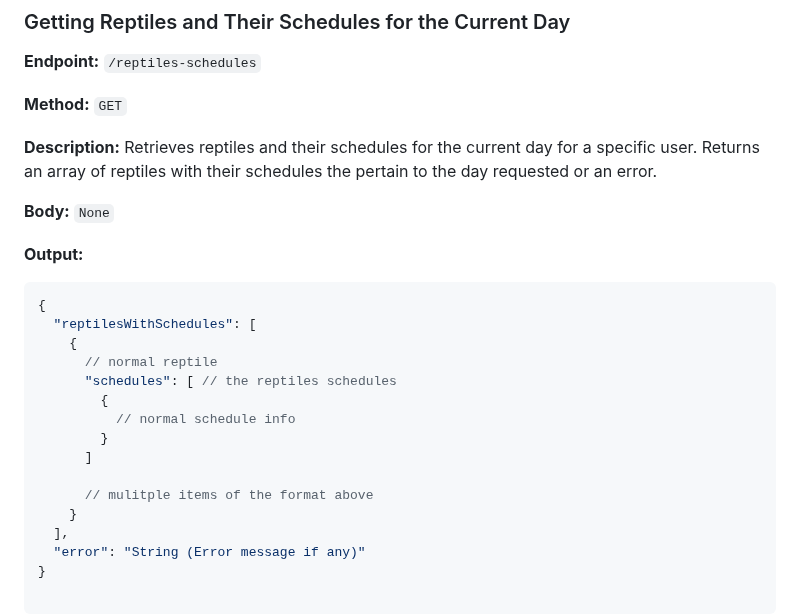
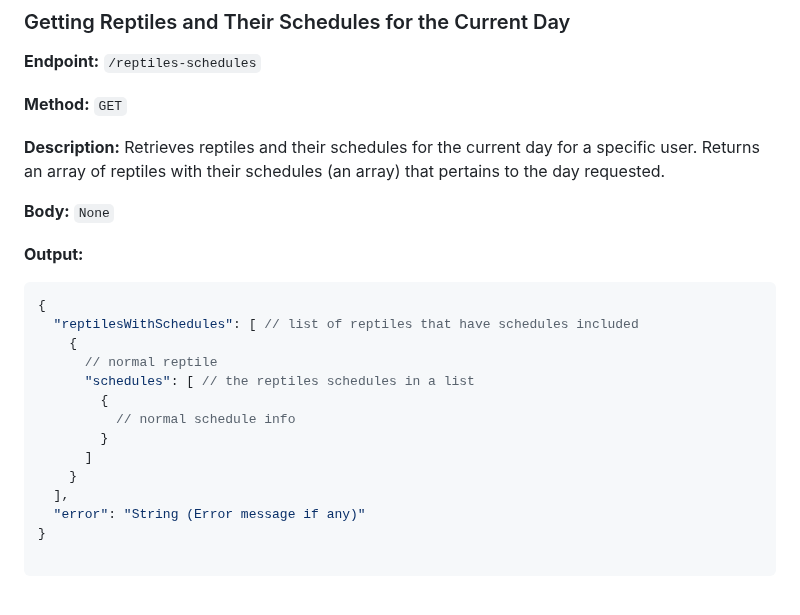
Before and after one commit to TannerHelms/Reptile-Tracker, a Markdown page: server/controllers/README.md, the part around the change. Rendered like a GitHub page; blank space fills up the shorter version.

Commit message:
updating controller readme

````diff
--- a/server/controllers/README.md
+++ b/server/controllers/README.md
@@ -213,7 +213,7 @@
 
 **Method:** ```GET```
 
-**Description:**  Retrieves reptiles and their schedules for the current day for a specific user. Returns an array of reptiles with their schedules the pertain to the day requested or an error.
+**Description:**  Retrieves reptiles and their schedules for the current day for a specific user. Returns an array of reptiles with their schedules (an array) that pertains to the day requested.
 
 **Body:**
 ```None```
@@ -221,16 +221,14 @@
 **Output:**
 ```json
 {
-  "reptilesWithSchedules": [
+  "reptilesWithSchedules": [ // list of reptiles that have schedules included
     {
       // normal reptile
-      "schedules": [ // the reptiles schedules
+      "schedules": [ // the reptiles schedules in a list
         {
           // normal schedule info
         }
       ]
-
-      // mulitple items of the format above
     }
   ],
   "error": "String (Error message if any)"
````
